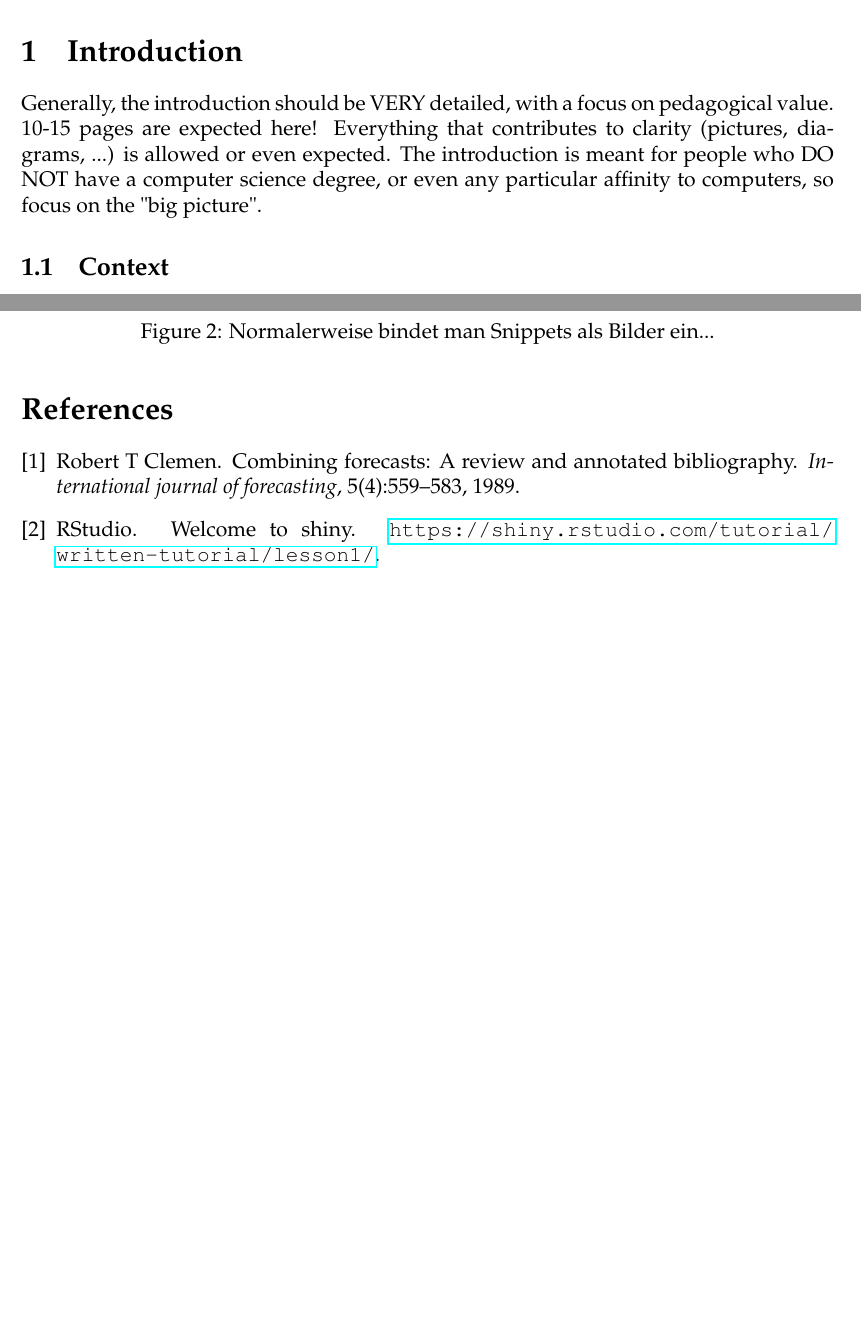
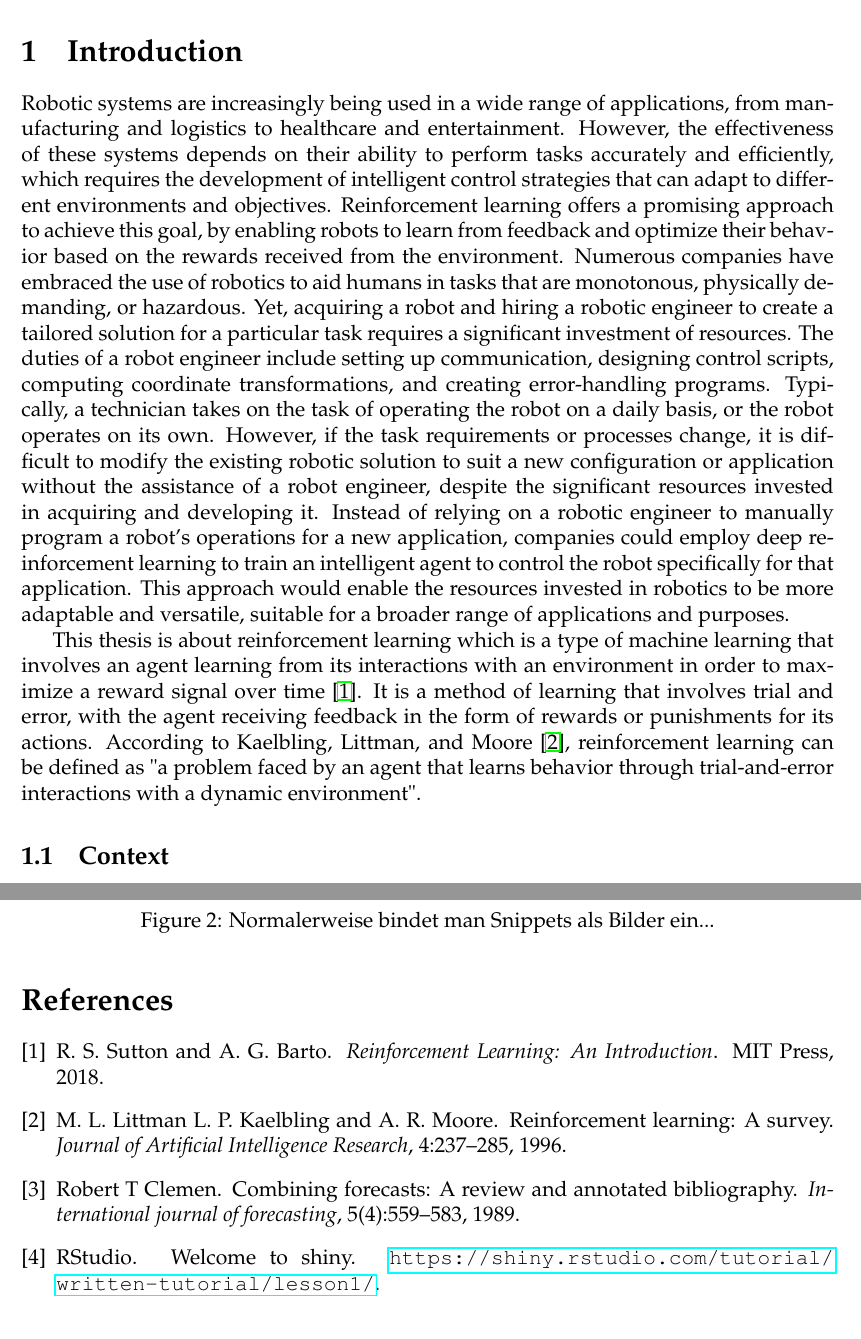
Before and after one commit to januourous/thesis, a LaTeX thesis (thesis.tex, which reads literatur.bib): two parts of pages 5 and 11 of 12, joined at a grey line, cut so that both start at the same text, the shorter picture padded with empty space. Compiled offline with pdfLaTeX.

Commit message:
adding references

```diff
--- a/literatur.bib
+++ b/literatur.bib
@@ -0,0 +1,4 @@
+@book{suttonAndBarto,
+	title={Reinforcement Learning: An Introduction},
+	author={R. S. Sutton and A. G. Barto},
+	year={2018},
@@ -1,3 +10,13 @@
+	title={Reinforcement learning: A survey},
+	author={L. P. Kaelbling, M. L. Littman, and A. R. Moore,},
+	journal={Journal of Artificial Intelligence Research},
+	volume={4},
+	number={},
+	pages={237-285},
+	year={1996},
+	publisher={}
+}
+
 @article{clemen1989combining,
   title={Combining forecasts: A review and annotated bibliography},
   author={Clemen, Robert T},
--- a/thesis.tex
+++ b/thesis.tex
@@ -147,8 +147,25 @@ The experimental results demonstrate that RL and Q-learning algorithms can effec
 %%%%%%%%%%%%%%%%%%%%%%%%%%%%
 
 \section{Introduction} \label{sec:einleitung}
-Generally, the introduction should be VERY detailed, with a focus on pedagogical value. 10-15 pages are expected here!
-Everything that contributes to clarity (pictures, diagrams, ...) is allowed or even expected. The introduction is meant for people who DO NOT have a computer science degree, or even any particular affinity to computers, so focus on the "big picture".
+Robotic systems are increasingly being used in a wide range of applications, from manufacturing and logistics to healthcare and entertainment. However, the effectiveness of these systems depends on their ability to perform tasks accurately and efficiently, which requires the development of intelligent control strategies that can adapt to different environments and objectives. Reinforcement learning offers a promising approach to achieve this goal, by enabling robots to learn from feedback and optimize their behavior based on the rewards received from the environment.
+Numerous companies have embraced the use of robotics to aid humans in tasks that are monotonous, physically demanding, or hazardous. Yet, acquiring a robot and hiring a robotic engineer to create a tailored solution for a particular task requires a significant investment of resources.
+The duties of a robot engineer include setting up communication, designing control scripts, computing coordinate transformations, and creating error-handling programs. Typically, a technician takes on the task of operating the robot on a daily basis, or the robot operates on its own. However, if the task requirements or processes change, it is difficult to modify the existing robotic solution to suit a new configuration or application without the assistance of a robot engineer, despite the significant resources invested in acquiring and developing it.
+Instead of relying on a robotic engineer to manually program a robot's operations for a new application, companies could employ deep reinforcement learning to train an intelligent agent to control the robot specifically for that application. This approach would enable the resources invested in robotics to be more adaptable and versatile, suitable for a broader range of applications and purposes.
+
+This thesis is about reinforcement learning which is a type of machine learning that involves an agent learning from its interactions with an environment in order to maximize a reward signal over time \cite{suttonAndBarto}. It is a method of learning that involves trial and error, with the agent receiving feedback in the form of rewards or punishments for its actions. According to Kaelbling, Littman, and Moore \cite{kaelblingLittmanAndMoore}, reinforcement learning can be defined as "a problem faced by an agent that learns behavior through trial-and-error interactions with a dynamic environment".
+
+
+% Reinforcement learning has been successfully applied to a variety of domains, including robotics [3], game playing [4], and recommendation systems [5]. It has also been used in combination with other machine learning techniques, such as deep learning [4] and transfer learning [6], to achieve even better performance in complex tasks. Overall, reinforcement learning is a powerful approach to developing intelligent systems that can learn and adapt to new environments and tasks.
+
+
+
+% Reinforcement learning has been successfully applied to a variety of domains, including robotics (Kober, Bagnell, & Peters, 2013), game playing (Mnih et al., 2015), and recommendation systems (Wang et al., 2016). It has also been used in combination with other machine learning techniques, such as deep learning (Mnih et al., 2015) and transfer learning (Taylor & Stone, 2009), to achieve even better performance in complex tasks.
+
+
+%Reinforcement learning involves an agent learning a particular behavior by receiving feedback on its interactions with a dynamic environment in order to reach a specific goal. Kaelbling, Littman, and Moore define reinforcement learning as "a problem faced by an agent that learns behavior through trial-and-error interactions with a dynamic environment" [4]. Although there are other approaches to reinforcement learning that are less goal-oriented, this paper specifically focuses on the Policy Gradient approach. To explore this variant of reinforcement learning, the study involved training a simulated robot to drive towards and push basic objects with the colors blue or green, while avoiding objects with the color red.
+
+%Generally, the introduction should be VERY detailed, with a focus on pedagogical value. 10-15 pages are expected here!
+%Everything that contributes to clarity (pictures, diagrams, ...) is allowed or even expected. The introduction is meant for people who DO NOT have a computer science degree, or even any particular affinity to computers, so focus on the "big picture".
 %
 \subsection{Context}
 What is the context of the presented work? If you work in a company, present the company first. Then the broad scientific or technological background in which the work is embedded should be presented and explained.
```
Also changed, not shown: thesis.bbl, thesis.pdf, literatur.bib (5 more changed lines), 7 other files.
